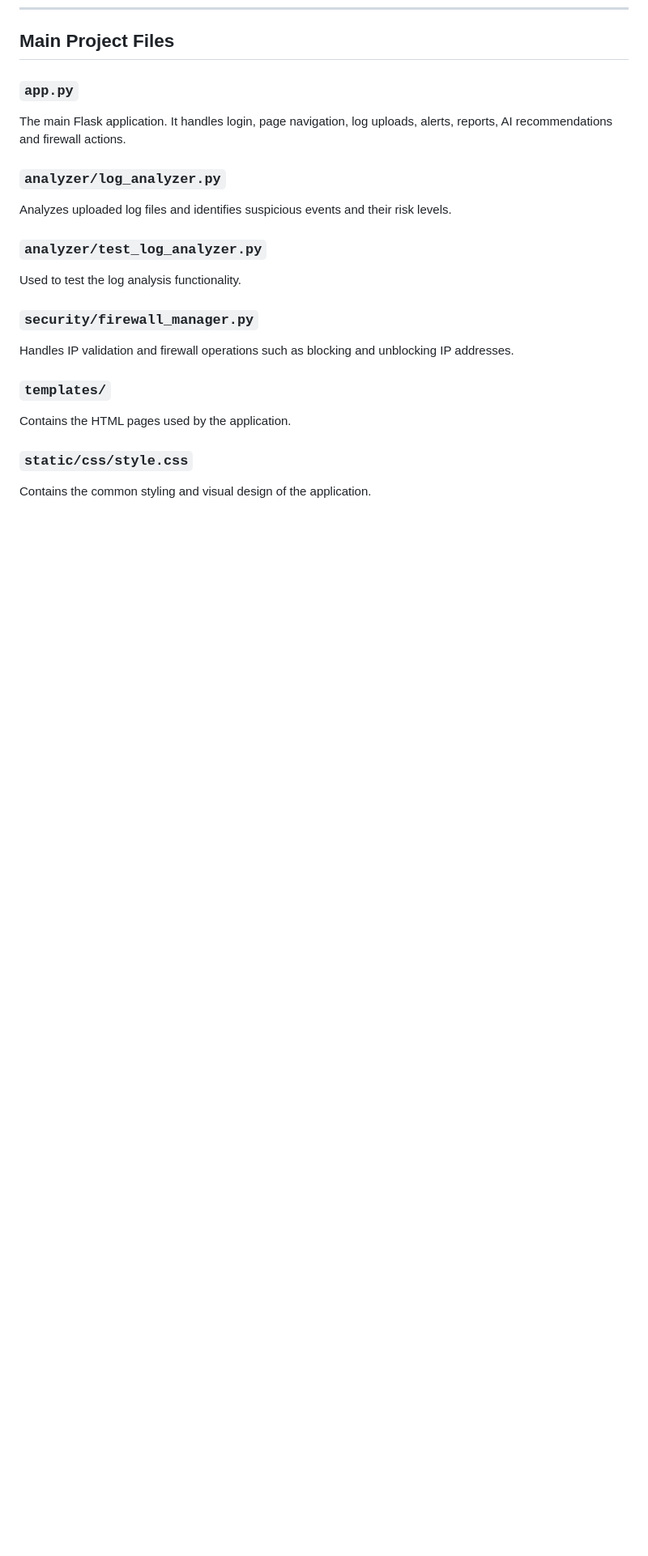
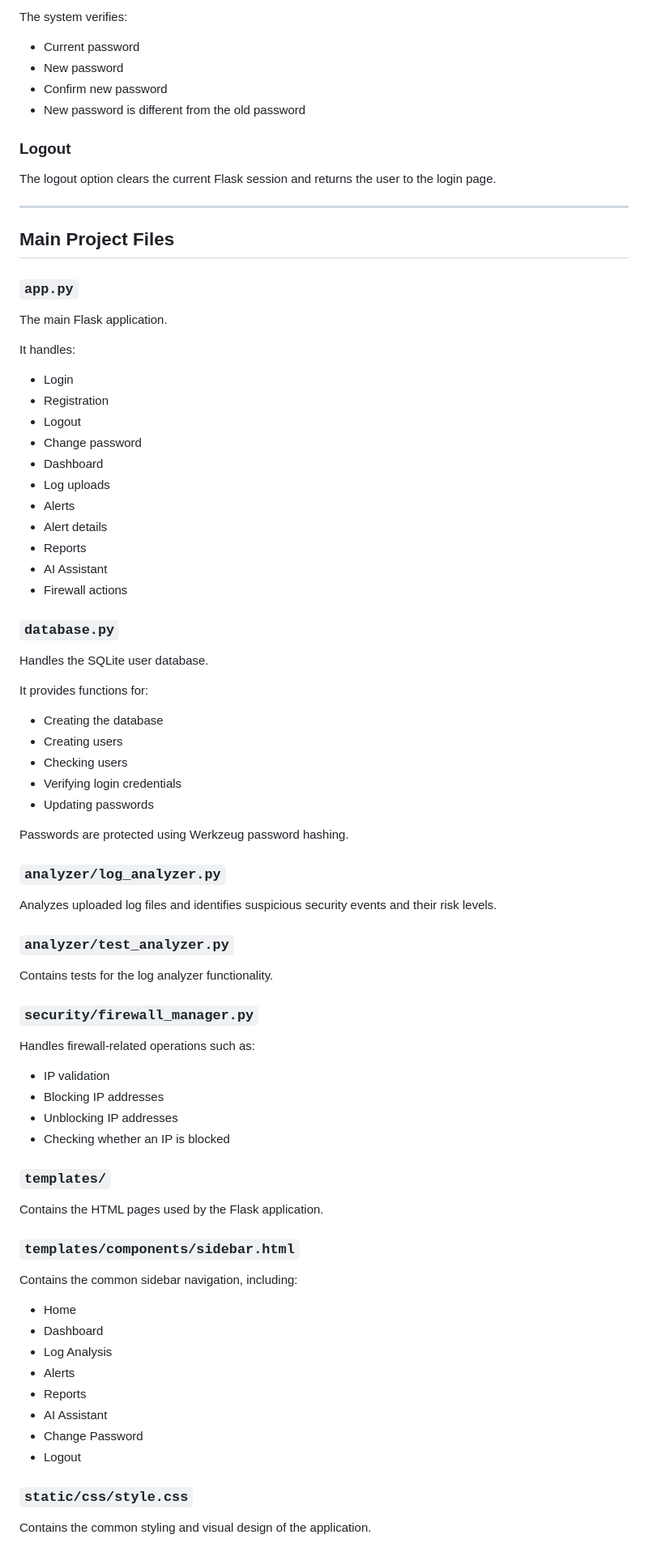
Before and after one commit to Utkarshshukla4/AI-SOC-Assistant, a Markdown page: README.md, the part around one of its changes. Shown at 81% size. Rendered like a GitHub page; blank space fills up the shorter version.

```diff
--- a/README.md
+++ b/README.md
@@ -123,24 +187,83 @@ Block / Unblock IP
+The system verifies:
+
+* Current password
+* New password
+* Confirm new password
+* New password is different from the old password
+
+### Logout
+
+The logout option clears the current Flask session and returns the user to the login page.
+
+---
+
 ## Main Project Files
 
 ### `app.py`
 
-The main Flask application. It handles login, page navigation, log uploads, alerts, reports, AI recommendations and firewall actions.
+The main Flask application.
+
+It handles:
+
+* Login
+* Registration
+* Logout
+* Change password
+* Dashboard
+* Log uploads
+* Alerts
+* Alert details
+* Reports
+* AI Assistant
+* Firewall actions
+
+### `database.py`
+
+Handles the SQLite user database.
+
+It provides functions for:
+
+* Creating the database
+* Creating users
+* Checking users
+* Verifying login credentials
+* Updating passwords
+
+Passwords are protected using Werkzeug password hashing.
 
 ### `analyzer/log_analyzer.py`
 
-Analyzes uploaded log files and identifies suspicious events and their risk levels.
+Analyzes uploaded log files and identifies suspicious security events and their risk levels.
 
-### `analyzer/test_log_analyzer.py`
+### `analyzer/test_analyzer.py`
 
-Used to test the log analysis functionality.
+Contains tests for the log analyzer functionality.
 
 ### `security/firewall_manager.py`
 
-Handles IP validation and firewall operations such as blocking and unblocking IP addresses.
+Handles firewall-related operations such as:
+
+* IP validation
+* Blocking IP addresses
+* Unblocking IP addresses
+* Checking whether an IP is blocked
 
 ### `templates/`
 
-Contains the HTML pages used by the application.
+Contains the HTML pages used by the Flask application.
+
+### `templates/components/sidebar.html`
+
+Contains the common sidebar navigation, including:
+
+* Home
+* Dashboard
+* Log Analysis
+* Alerts
+* Reports
+* AI Assistant
+* Change Password
+* Logout
 
 ### `static/css/style.css`
 
```
Also changed, not shown: other parts of README.md (+290 -65 lines).
